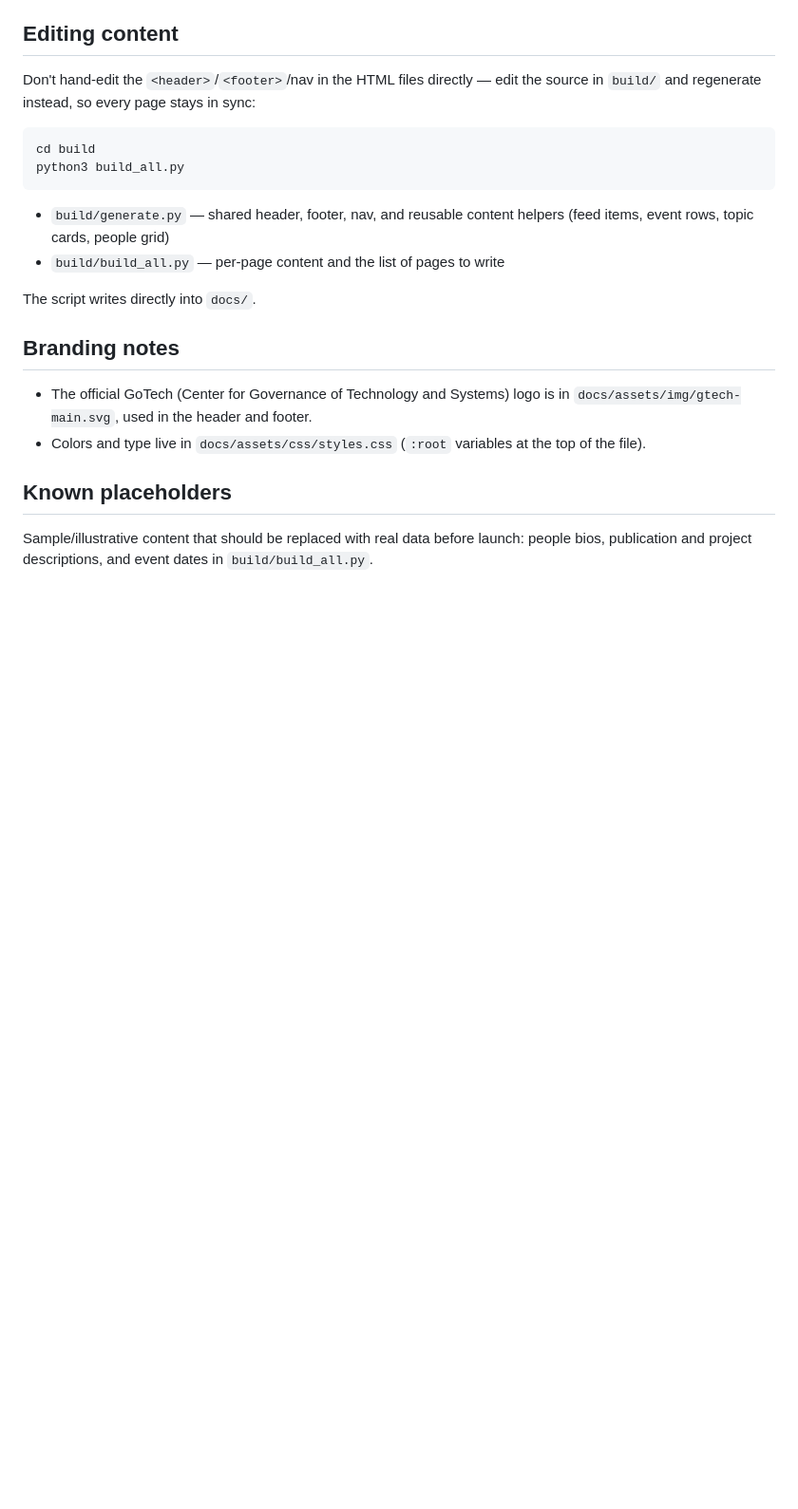
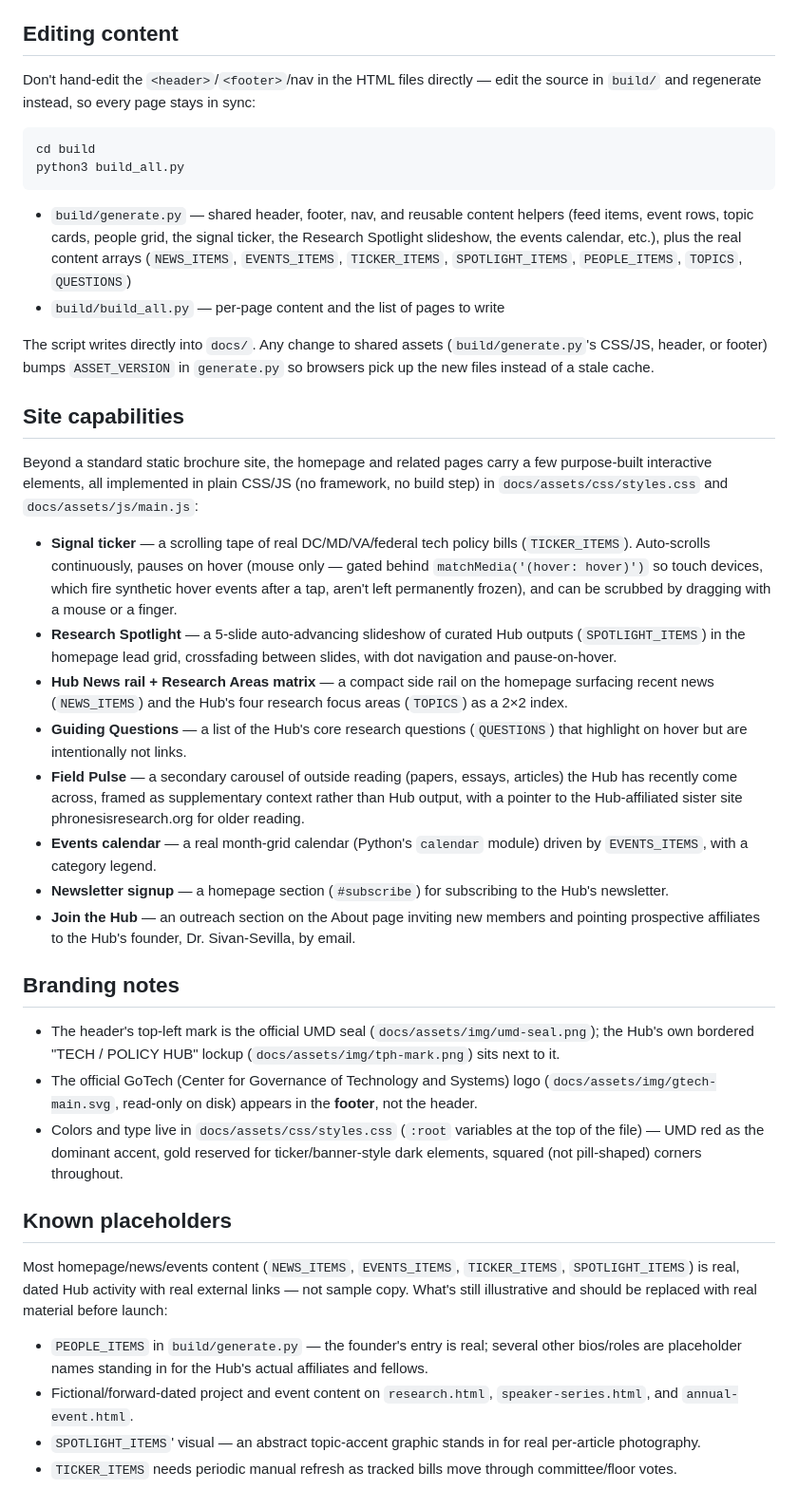
Before and after one commit to ChadL22/Tech-Policy-Hub, a Markdown page: README.md, the part around one of its changes. Shown at 95% size. Rendered like a GitHub page; blank space fills up the shorter version.

Commit message:
Update README: GoTech mention, SCOTUSblog inspiration, current site capabilities
- Add SCOTUSblog as a second design inspiration alongside Knight-Georgetown
  Institute, reflecting the compactness pass (multi-column lead grid, dense
  feed rows, month-grid calendar).
- Fix stale info: header logo is the UMD seal, not GoTech's mark (GoTech's
  logo lives in the footer); page count/list was missing research/ and
  under-counted at 12 instead of 13.
- Add a "Site capabilities" section documenting the signal ticker, Research
  Spotlight slideshow, Hub News rail + Research Areas matrix, Guiding
  Questions, Field Pulse, events calendar, newsletter signup, and the
  About page's Join the Hub outreach section.
- Refresh "Known placeholders" to reflect that news/events/ticker/spotlight
  content is now real, narrowing remaining placeholders to people bios,
  fictional-dated project/event copy, spotlight imagery, and periodic
  ticker refresh.

````diff
--- a/README.md
+++ b/README.md
@@ -59,20 +68,74 @@ python3 build_all.py
 ```
 
 - `build/generate.py` — shared header, footer, nav, and reusable content
-  helpers (feed items, event rows, topic cards, people grid)
+  helpers (feed items, event rows, topic cards, people grid, the signal
+  ticker, the Research Spotlight slideshow, the events calendar, etc.), plus
+  the real content arrays (`NEWS_ITEMS`, `EVENTS_ITEMS`, `TICKER_ITEMS`,
+  `SPOTLIGHT_ITEMS`, `PEOPLE_ITEMS`, `TOPICS`, `QUESTIONS`)
 - `build/build_all.py` — per-page content and the list of pages to write
 
-The script writes directly into `docs/`.
+The script writes directly into `docs/`. Any change to shared assets
+(`build/generate.py`'s CSS/JS, header, or footer) bumps `ASSET_VERSION` in
+`generate.py` so browsers pick up the new files instead of a stale cache.
+
+## Site capabilities
+
+Beyond a standard static brochure site, the homepage and related pages
+carry a few purpose-built interactive elements, all implemented in plain
+CSS/JS (no framework, no build step) in `docs/assets/css/styles.css` and
+`docs/assets/js/main.js`:
+
+- **Signal ticker** — a scrolling tape of real DC/MD/VA/federal tech policy
+  bills (`TICKER_ITEMS`). Auto-scrolls continuously, pauses on hover (mouse
+  only — gated behind `matchMedia('(hover: hover)')` so touch devices,
+  which fire synthetic hover events after a tap, aren't left permanently
+  frozen), and can be scrubbed by dragging with a mouse or a finger.
+- **Research Spotlight** — a 5-slide auto-advancing slideshow of curated
+  Hub outputs (`SPOTLIGHT_ITEMS`) in the homepage lead grid, crossfading
+  between slides, with dot navigation and pause-on-hover.
+- **Hub News rail + Research Areas matrix** — a compact side rail on the
+  homepage surfacing recent news (`NEWS_ITEMS`) and the Hub's four research
+  focus areas (`TOPICS`) as a 2×2 index.
+- **Guiding Questions** — a list of the Hub's core research questions
+  (`QUESTIONS`) that highlight on hover but are intentionally not links.
+- **Field Pulse** — a secondary carousel of outside reading (papers,
+  essays, articles) the Hub has recently come across, framed as
+  supplementary context rather than Hub output, with a pointer to the
+  Hub-affiliated sister site phronesisresearch.org for older reading.
+- **Events calendar** — a real month-grid calendar (Python's `calendar`
+  module) driven by `EVENTS_ITEMS`, with a category legend.
+- **Newsletter signup** — a homepage section (`#subscribe`) for subscribing
+  to the Hub's newsletter.
+- **Join the Hub** — an outreach section on the About page inviting new
+  members and pointing prospective affiliates to the Hub's founder,
+  Dr. Sivan-Sevilla, by email.
 
 ## Branding notes
 
+- The header's top-left mark is the official UMD seal
+  (`docs/assets/img/umd-seal.png`); the Hub's own bordered "TECH / POLICY
+  HUB" lockup (`docs/assets/img/tph-mark.png`) sits next to it.
 - The official GoTech (Center for Governance of Technology and Systems)
-  logo is in `docs/assets/img/gtech-main.svg`, used in the header and footer.
-- Colors and type live in `docs/assets/css/styles.css` (`:root` variables at
-  the top of the file).
+  logo (`docs/assets/img/gtech-main.svg`, read-only on disk) appears in the
+  **footer**, not the header.
+- Colors and type live in `docs/assets/css/styles.css` (`:root` variables
+  at the top of the file) — UMD red as the dominant accent, gold reserved
+  for ticker/banner-style dark elements, squared (not pill-shaped) corners
+  throughout.
 
 ## Known placeholders
 
-Sample/illustrative content that should be replaced with real data before
-launch: people bios, publication and project descriptions, and event dates
-in `build/build_all.py`.
+Most homepage/news/events content (`NEWS_ITEMS`, `EVENTS_ITEMS`,
+`TICKER_ITEMS`, `SPOTLIGHT_ITEMS`) is real, dated Hub activity with real
+external links — not sample copy. What's still illustrative and should be
+replaced with real material before launch:
+
+- `PEOPLE_ITEMS` in `build/generate.py` — the founder's entry is real;
+  several other bios/roles are placeholder names standing in for the
+  Hub's actual affiliates and fellows.
+- Fictional/forward-dated project and event content on `research.html`,
+  `speaker-series.html`, and `annual-event.html`.
+- `SPOTLIGHT_ITEMS`' visual — an abstract topic-accent graphic stands in
+  for real per-article photography.
+- `TICKER_ITEMS` needs periodic manual refresh as tracked bills move
+  through committee/floor votes.
````
Also changed, not shown: other parts of README.md (+15 -6 lines).
